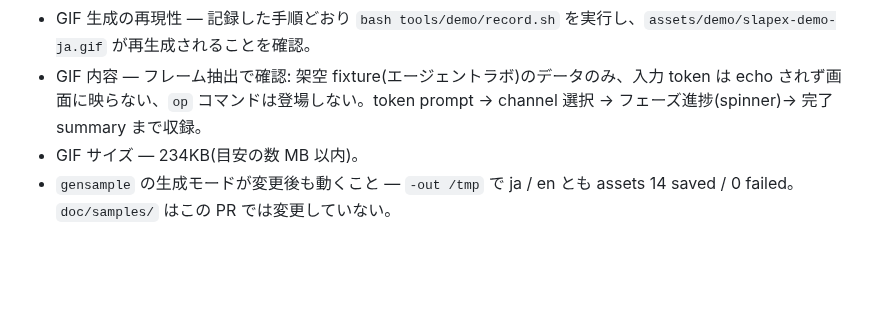
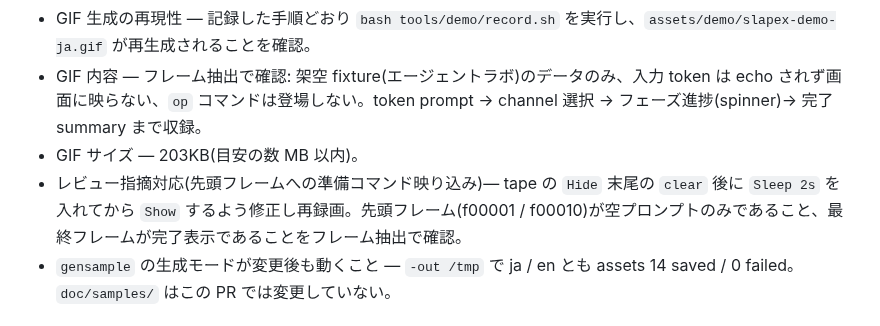
Before and after one commit to kiyohara/slapex, a Markdown page: working-branch-notes/116_terminal-demo-gif.md, the part around the change. Drawn GitHub-style; blank space fills up the shorter version.

Commit message:
Delay Show until clear renders in demo tape
The first visible frame of the recorded GIF captured the hidden setup
commands because Show resumed capture before the terminal finished
rendering clear. Sleep inside the Hide block before Show and re-record
(PR #116 review).

Co-Authored-By: Claude Fable 5 <noreply@anthropic.com>

```diff
--- a/working-branch-notes/116_terminal-demo-gif.md
+++ b/working-branch-notes/116_terminal-demo-gif.md
@@ -31,7 +31,8 @@ Issue #115: ターミナル上での実行体験(token 入力プロンプト →
 - VHS 擬似端末での動作検証(Issue 記載の最初の検証ポイント)— probe tape で token prompt(/dev/tty、echo なし)と huh の channel 選択(矢印キー + Enter)が動作することをスクリーンショットで確認。CJK フォント(Noto Sans Mono CJK JP)の日本語描画も問題なし。代替手段(asciinema + agg / expect)は不要だった。
 - GIF 生成の再現性 — 記録した手順どおり `bash tools/demo/record.sh` を実行し、`assets/demo/slapex-demo-ja.gif` が再生成されることを確認。
 - GIF 内容 — フレーム抽出で確認: 架空 fixture(エージェントラボ)のデータのみ、入力 token は echo されず画面に映らない、`op` コマンドは登場しない。token prompt → channel 選択 → フェーズ進捗(spinner)→ 完了 summary まで収録。
-- GIF サイズ — 234KB(目安の数 MB 以内)。
+- GIF サイズ — 203KB(目安の数 MB 以内)。
+- レビュー指摘対応(先頭フレームへの準備コマンド映り込み)— tape の `Hide` 末尾の `clear` 後に `Sleep 2s` を入れてから `Show` するよう修正し再録画。先頭フレーム(f00001 / f00010)が空プロンプトのみであること、最終フレームが完了表示であることをフレーム抽出で確認。
 - `gensample` の生成モードが変更後も動くこと — `-out /tmp` で ja / en とも assets 14 saved / 0 failed。`doc/samples/` はこの PR では変更していない。
 
 ## リスク・ブロッカー
```
Also changed, not shown: assets/demo/slapex-demo-ja.gif, 1 other file.
